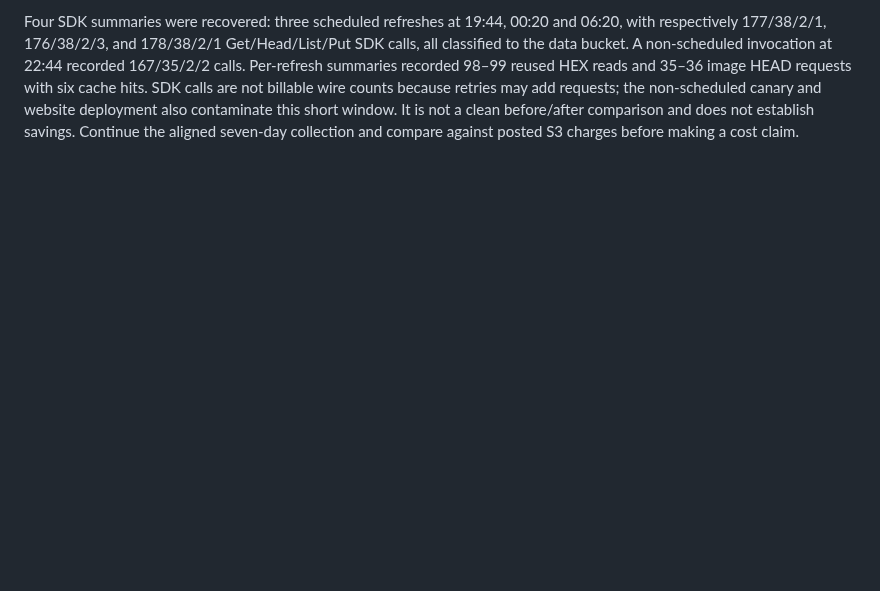
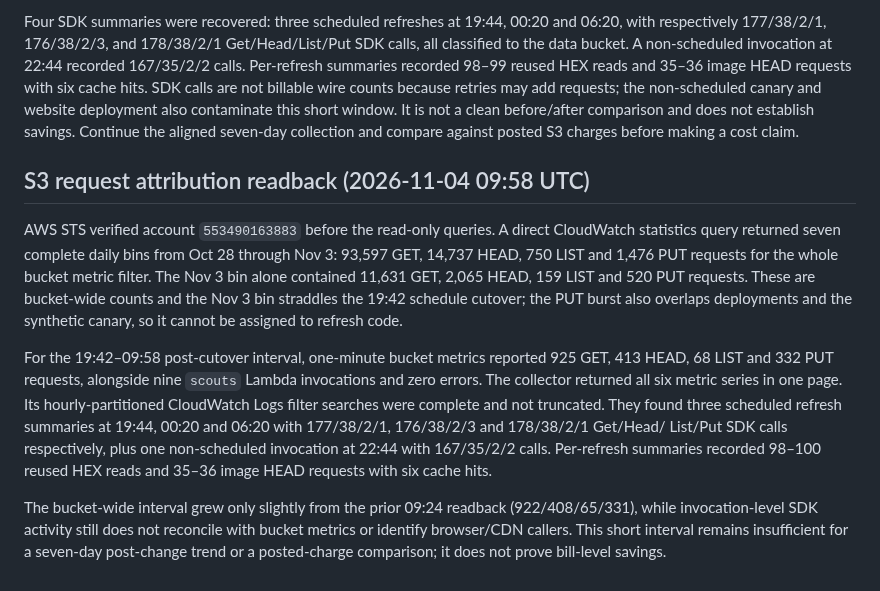
Before and after one commit to antonio1000homens/scouts, a Markdown page: docs/issue-174-s3-cost-rollout.md, the part around the change. Drawn GitHub-style; blank space fills up the shorter version.

Commit message:
docs(#174): record 09:58 S3 attribution readback

```diff
--- a/docs/issue-174-s3-cost-rollout.md
+++ b/docs/issue-174-s3-cost-rollout.md
@@ -945,3 +945,30 @@ non-scheduled canary and website deployment also contaminate this short
 window. It is not a clean before/after comparison and does not establish
 savings. Continue the aligned seven-day collection and compare against posted
 S3 charges before making a cost claim.
+
+## S3 request attribution readback (2026-11-04 09:58 UTC)
+
+AWS STS verified account `553490163883` before the read-only queries. A direct
+CloudWatch statistics query returned seven complete daily bins from Oct 28
+through Nov 3: 93,597 GET, 14,737 HEAD, 750 LIST and 1,476 PUT requests for
+the whole bucket metric filter. The Nov 3 bin alone contained 11,631 GET,
+2,065 HEAD, 159 LIST and 520 PUT requests. These are bucket-wide counts and
+the Nov 3 bin straddles the 19:42 schedule cutover; the PUT burst also overlaps
+deployments and the synthetic canary, so it cannot be assigned to refresh
+code.
+
+For the 19:42–09:58 post-cutover interval, one-minute bucket metrics reported
+925 GET, 413 HEAD, 68 LIST and 332 PUT requests, alongside nine `scouts`
+Lambda invocations and zero errors. The collector returned all six metric
+series in one page. Its hourly-partitioned CloudWatch Logs filter searches were
+complete and not truncated. They found three scheduled refresh summaries at
+19:44, 00:20 and 06:20 with 177/38/2/1, 176/38/2/3 and 178/38/2/1 Get/Head/
+List/Put SDK calls respectively, plus one non-scheduled invocation at 22:44
+with 167/35/2/2 calls. Per-refresh summaries recorded 98–100 reused HEX reads
+and 35–36 image HEAD requests with six cache hits.
+
+The bucket-wide interval grew only slightly from the prior 09:24 readback
+(922/408/65/331), while invocation-level SDK activity still does not reconcile
+with bucket metrics or identify browser/CDN callers. This short interval
+remains insufficient for a seven-day post-change trend or a posted-charge
+comparison; it does not prove bill-level savings.
```
